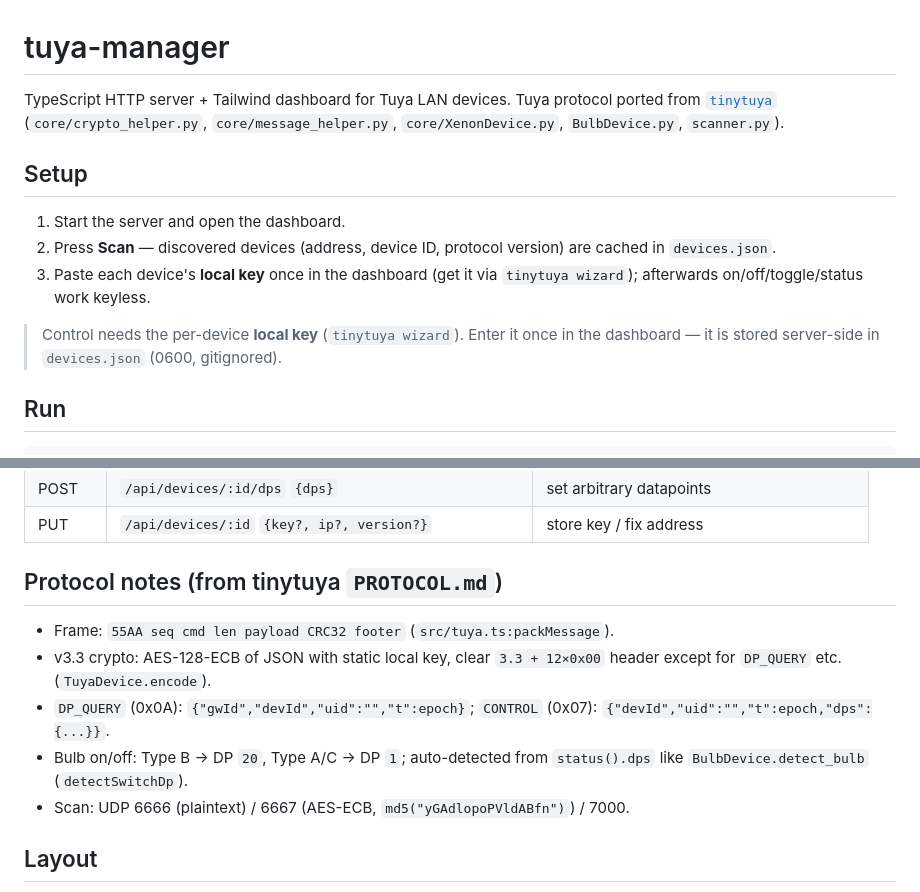
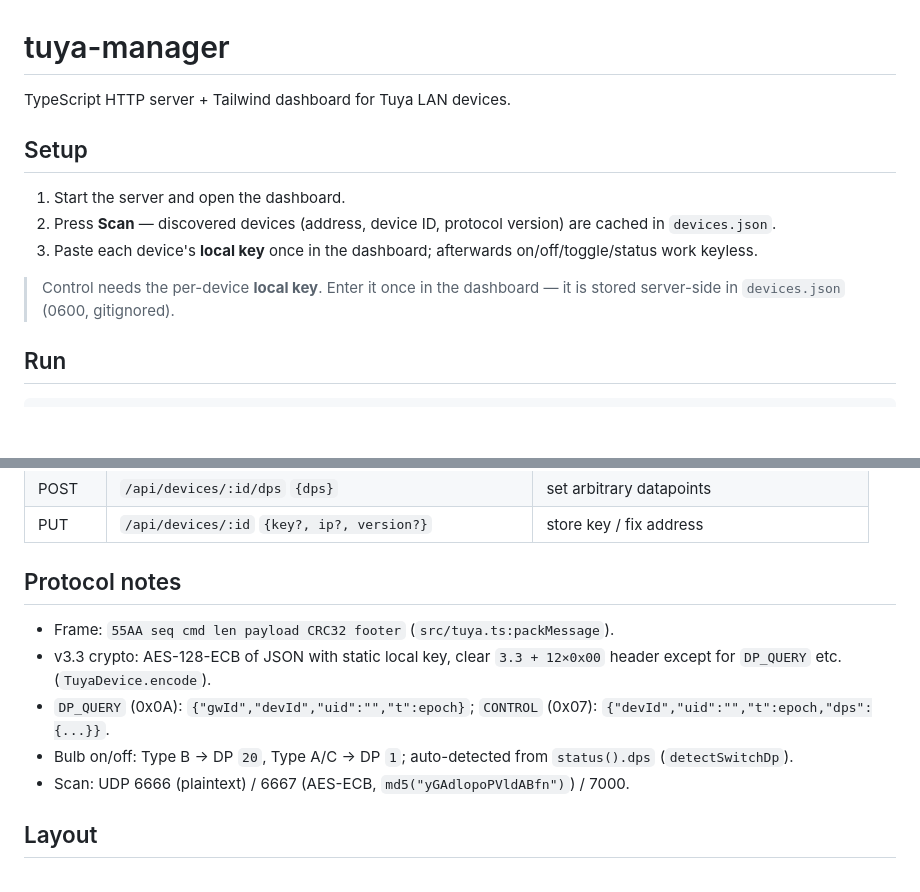
Before and after one commit to filiprak/tuya-manager, a Markdown page: README.md, 2 parts joined by grey strips. GitHub-like rendering; blank space fills up the shorter version.

Commit message:
docs: remove tinytuya references from README

```diff
--- a/README.md
+++ b/README.md
@@ -1,18 +1,16 @@
 # tuya-manager
 
 TypeScript HTTP server + Tailwind dashboard for Tuya LAN devices.
-Tuya protocol ported from [`tinytuya`](../../tinytuya) (`core/crypto_helper.py`,
-`core/message_helper.py`, `core/XenonDevice.py`, `BulbDevice.py`, `scanner.py`).
 
 ## Setup
 
 1. Start the server and open the dashboard.
 2. Press **Scan** — discovered devices (address, device ID, protocol version)
    are cached in `devices.json`.
-3. Paste each device's **local key** once in the dashboard
-   (get it via `tinytuya wizard`); afterwards on/off/toggle/status work keyless.
+3. Paste each device's **local key** once in the dashboard;
+   afterwards on/off/toggle/status work keyless.
 
-> Control needs the per-device **local key** (`tinytuya wizard`).
+> Control needs the per-device **local key**.
 > Enter it once in the dashboard — it is stored server-side in `devices.json` (0600, gitignored).
 
 ## Run
@@ -62,7 +60,7 @@ Manual test: `node dist/led-off.js` (all devices) or
 | POST | `/api/devices/:id/dps` `{dps}` | set arbitrary datapoints |
 | PUT | `/api/devices/:id` `{key?, ip?, version?}` | store key / fix address |
 
-## Protocol notes (from tinytuya `PROTOCOL.md`)
+## Protocol notes
 
 * Frame: `55AA seq cmd len payload CRC32 footer` (`src/tuya.ts:packMessage`).
 * v3.3 crypto: AES-128-ECB of JSON with static local key, clear `3.3 + 12×0x00`
@@ -70,7 +68,7 @@ Manual test: `node dist/led-off.js` (all devices) or
 * `DP_QUERY` (0x0A): `{"gwId","devId","uid":"","t":epoch}`;
   `CONTROL` (0x07): `{"devId","uid":"","t":epoch,"dps":{...}}`.
 * Bulb on/off: Type B → DP `20`, Type A/C → DP `1`; auto-detected from
-  `status().dps` like `BulbDevice.detect_bulb` (`detectSwitchDp`).
+  `status().dps` (`detectSwitchDp`).
 * Scan: UDP 6666 (plaintext) / 6667 (AES-ECB, `md5("yGAdlopoPVldABfn")`) / 7000.
 
 ## Layout
```
